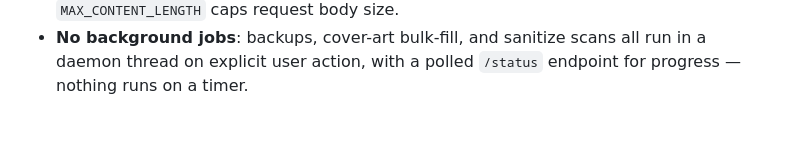
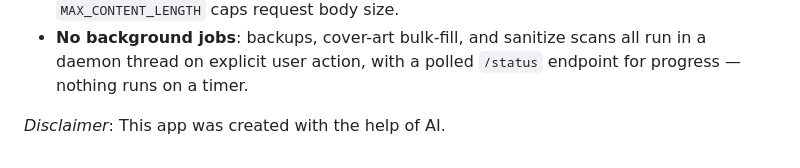
Before and after one commit to Matth-L/MyBacklog, a Markdown page: README.md, the part around the change. GitHub-like rendering; blank space fills up the shorter version.

```diff
--- a/README.md
+++ b/README.md
@@ -152,3 +152,6 @@ pytest tests/ -q
 - **No background jobs**: backups, cover-art bulk-fill, and sanitize scans all run in a
   daemon thread on explicit user action, with a polled `/status` endpoint for progress — nothing
   runs on a timer.
+
+
+*Disclaimer*: This app was created with the help of AI.
```
